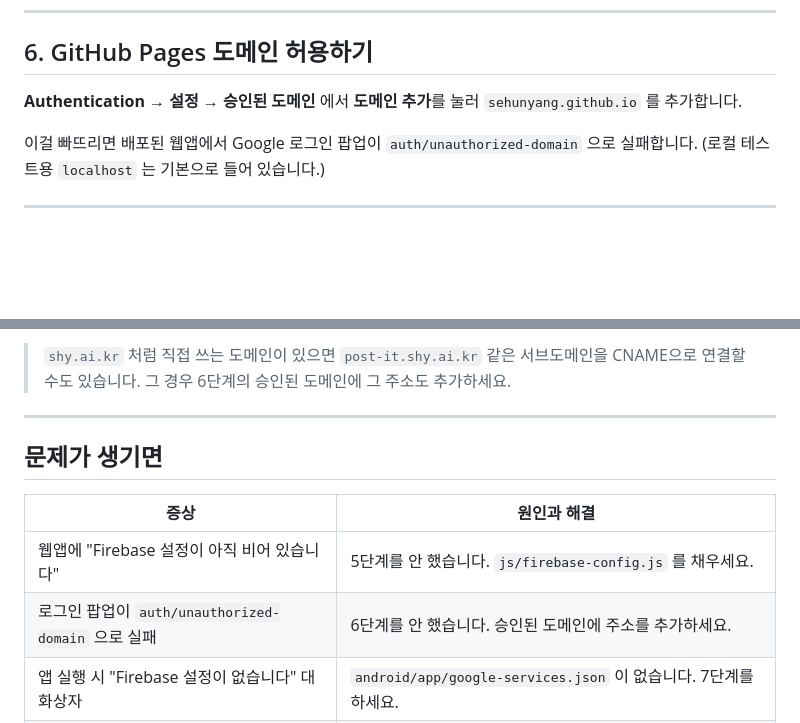
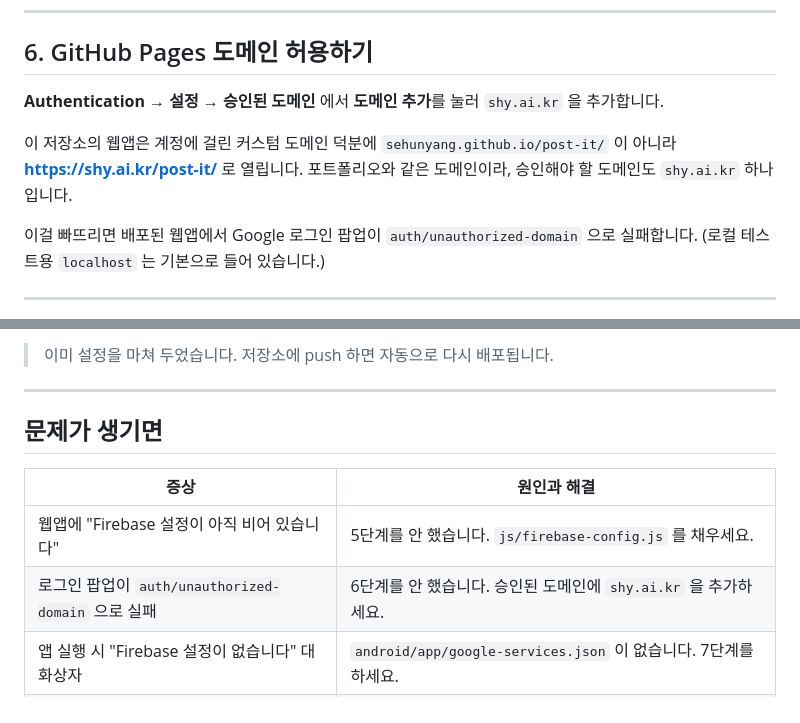
Before and after one commit to sehunYang/post-it, a Markdown page: docs/SETUP.md, 2 parts joined by grey strips. GitHub-like rendering; blank space fills up the shorter version.

Commit message:
문서: 실제 배포 주소를 shy.ai.kr/post-it/ 으로 정정
계정에 걸린 커스텀 도메인 때문에 프로젝트 페이지가
sehunyang.github.io 가 아니라 shy.ai.kr 아래로 서빙됩니다.
Firebase 승인 도메인도 이에 맞춰 shy.ai.kr 하나로 안내합니다.

Co-Authored-By: Claude Opus 5 <noreply@anthropic.com>
Claude-Session: https://claude.ai/code/session_01Mpb29UveT38c91DfQLYLQK

```diff
--- a/docs/SETUP.md
+++ b/docs/SETUP.md
@@ -78,7 +78,11 @@ export const firebaseConfig = {
 ## 6. GitHub Pages 도메인 허용하기
 
 **Authentication → 설정 → 승인된 도메인** 에서 **도메인 추가**를 눌러
-`sehunyang.github.io` 를 추가합니다.
+`shy.ai.kr` 을 추가합니다.
+
+이 저장소의 웹앱은 계정에 걸린 커스텀 도메인 덕분에
+`sehunyang.github.io/post-it/` 이 아니라 **<https://shy.ai.kr/post-it/>** 로 열립니다.
+포트폴리오와 같은 도메인이라, 승인해야 할 도메인도 `shy.ai.kr` 하나입니다.
 
 이걸 빠뜨리면 배포된 웹앱에서 Google 로그인 팝업이 `auth/unauthorized-domain` 으로 실패합니다.
 (로컬 테스트용 `localhost` 는 기본으로 들어 있습니다.)
@@ -154,6 +158,5 @@ APK를 카카오톡 나에게 보내기·구글 드라이브 등으로 폰에
 
-> `shy.ai.kr` 처럼 직접 쓰는 도메인이 있으면 `post-it.shy.ai.kr` 같은 서브도메인을
-> CNAME으로 연결할 수도 있습니다. 그 경우 6단계의 승인된 도메인에 그 주소도 추가하세요.
+> 이미 설정을 마쳐 두었습니다. 저장소에 push 하면 자동으로 다시 배포됩니다.
 
 ---
 
@@ -162,7 +165,7 @@ APK를 카카오톡 나에게 보내기·구글 드라이브 등으로 폰에
 | 증상 | 원인과 해결 |
 |---|---|
 | 웹앱에 "Firebase 설정이 아직 비어 있습니다" | 5단계를 안 했습니다. `js/firebase-config.js` 를 채우세요. |
-| 로그인 팝업이 `auth/unauthorized-domain` 으로 실패 | 6단계를 안 했습니다. 승인된 도메인에 주소를 추가하세요. |
+| 로그인 팝업이 `auth/unauthorized-domain` 으로 실패 | 6단계를 안 했습니다. 승인된 도메인에 `shy.ai.kr` 을 추가하세요. |
 | 앱 실행 시 "Firebase 설정이 없습니다" 대화상자 | `android/app/google-services.json` 이 없습니다. 7단계를 하세요. |
 | 안드로이드에서 로그인만 실패 | SHA-1 미등록이거나, SHA-1 등록 후 google-services.json 을 다시 안 받았습니다. |
 | 웹앱에서 "읽기 실패: permission-denied" | 4단계 규칙을 게시하지 않았습니다. |
```
Also changed, not shown: other parts of docs/SETUP.md (+1 -1 lines), README.md (+3 -1 lines).
